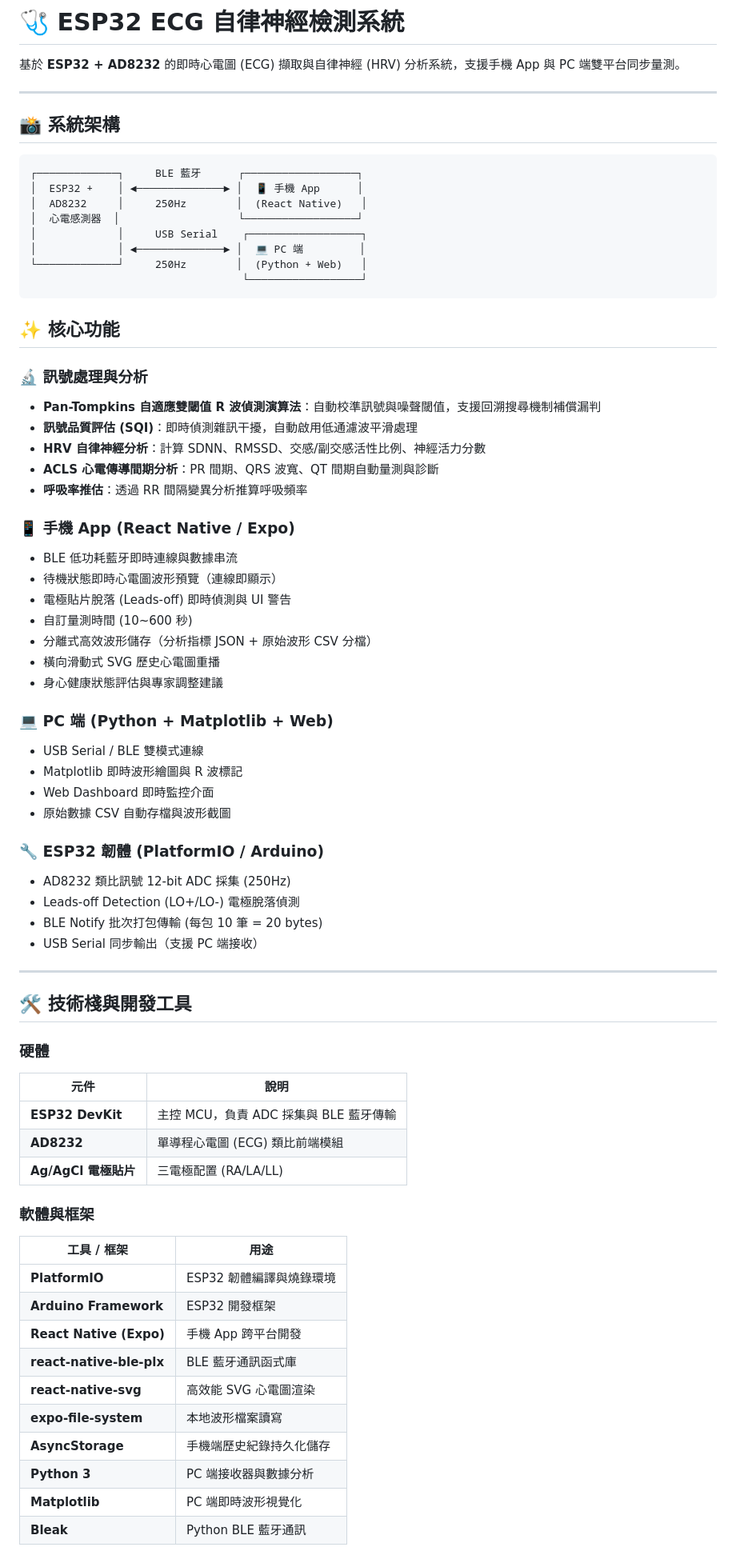
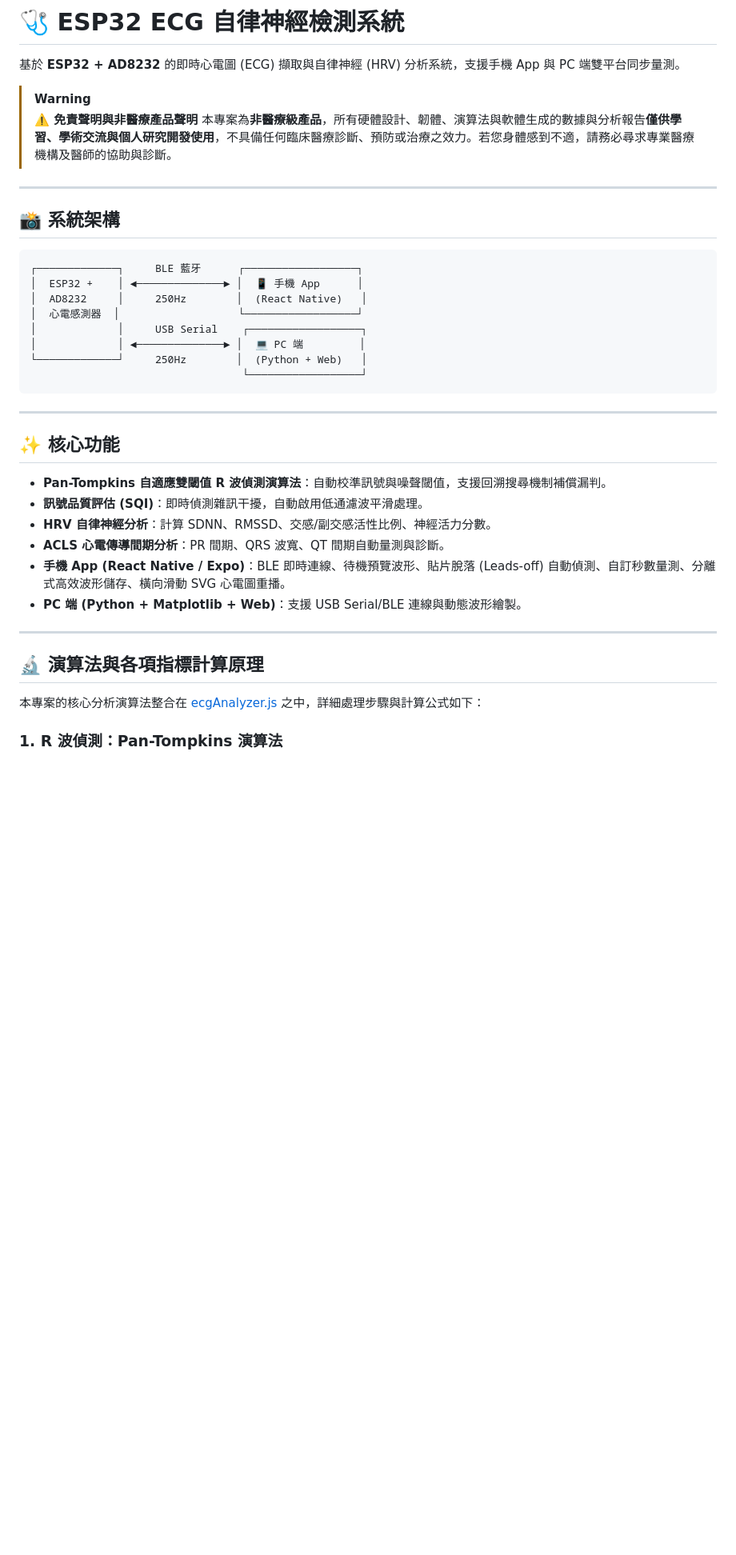
Before and after one commit to kevin-leeeeee/ESP32-ECG-Monitor, a Markdown page: README.md, the part around one of its changes. Shown at 80% size. GitHub-like rendering; blank space fills up the shorter version.

Commit message:
docs: 更新 README - 增加非醫療聲明、詳細算法公式、開源致謝及實體圖預留區

````diff
--- a/README.md
+++ b/README.md
@@ -1,6 +1,10 @@
 # 🩺 ESP32 ECG 自律神經檢測系統
 
 基於 **ESP32 + AD8232** 的即時心電圖 (ECG) 擷取與自律神經 (HRV) 分析系統，支援手機 App 與 PC 端雙平台同步量測。
+
+> [!WARNING]
+> **⚠️ 免責聲明與非醫療產品聲明**
+> 本專案為**非醫療級產品**，所有硬體設計、韌體、演算法與軟體生成的數據與分析報告**僅供學習、學術交流與個人研究開發使用**，不具備任何臨床醫療診斷、預防或治療之效力。若您身體感到不適，請務必尋求專業醫療機構及醫師的協助與診斷。
 
 ---
 
@@ -17,58 +21,22 @@
                                   └──────────────────┘
 ```
 
+---
+
 ## ✨ 核心功能
 
-### 🔬 訊號處理與分析
-- **Pan-Tompkins 自適應雙閾值 R 波偵測演算法**：自動校準訊號與噪聲閾值，支援回溯搜尋機制補償漏判
-- **訊號品質評估 (SQI)**：即時偵測雜訊干擾，自動啟用低通濾波平滑處理
-- **HRV 自律神經分析**：計算 SDNN、RMSSD、交感/副交感活性比例、神經活力分數
-- **ACLS 心電傳導間期分析**：PR 間期、QRS 波寬、QT 間期自動量測與診斷
-- **呼吸率推估**：透過 RR 間隔變異分析推算呼吸頻率
-
-### 📱 手機 App (React Native / Expo)
-- BLE 低功耗藍牙即時連線與數據串流
-- 待機狀態即時心電圖波形預覽（連線即顯示）
-- 電極貼片脫落 (Leads-off) 即時偵測與 UI 警告
-- 自訂量測時間 (10~600 秒)
-- 分離式高效波形儲存（分析指標 JSON + 原始波形 CSV 分檔）
-- 橫向滑動式 SVG 歷史心電圖重播
-- 身心健康狀態評估與專家調整建議
-
-### 💻 PC 端 (Python + Matplotlib + Web)
-- USB Serial / BLE 雙模式連線
-- Matplotlib 即時波形繪圖與 R 波標記
-- Web Dashboard 即時監控介面
-- 原始數據 CSV 自動存檔與波形截圖
-
-### 🔧 ESP32 韌體 (PlatformIO / Arduino)
-- AD8232 類比訊號 12-bit ADC 採集 (250Hz)
-- Leads-off Detection (LO+/LO-) 電極脫落偵測
-- BLE Notify 批次打包傳輸 (每包 10 筆 = 20 bytes)
-- USB Serial 同步輸出（支援 PC 端接收）
+* **Pan-Tompkins 自適應雙閾值 R 波偵測演算法**：自動校準訊號與噪聲閾值，支援回溯搜尋機制補償漏判。
+* **訊號品質評估 (SQI)**：即時偵測雜訊干擾，自動啟用低通濾波平滑處理。
+* **HRV 自律神經分析**：計算 SDNN、RMSSD、交感/副交感活性比例、神經活力分數。
+* **ACLS 心電傳導間期分析**：PR 間期、QRS 波寬、QT 間期自動量測與診斷。
+* **手機 App (React Native / Expo)**：BLE 即時連線、待機預覽波形、貼片脫落 (Leads-off) 自動偵測、自訂秒數量測、分離式高效波形儲存、橫向滑動 SVG 心電圖重播。
+* **PC 端 (Python + Matplotlib + Web)**：支援 USB Serial/BLE 連線與動態波形繪製。
 
 ---
 
-## 🛠️ 技術棧與開發工具
+## 🔬 演算法與各項指標計算原理
 
-### 硬體
-| 元件 | 說明 |
-|------|------|
-| **ESP32 DevKit** | 主控 MCU，負責 ADC 採集與 BLE 藍牙傳輸 |
-| **AD8232** | 單導程心電圖 (ECG) 類比前端模組 |
-| **Ag/AgCl 電極貼片** | 三電極配置 (RA/LA/LL) |
+本專案的核心分析演算法整合在 [ecgAnalyzer.js](file:///c:/Users/HP_600_G1_2ND/Desktop/自律神經檢測/mobile_app/src/utils/ecgAnalyzer.js) 之中，詳細處理步驟與計算公式如下：
 
-### 軟體與框架
-| 工具 / 框架 | 用途 |
-|-------------|------|
-| **PlatformIO** | ESP32 韌體編譯與燒錄環境 |
-| **Arduino Framework** | ESP32 開發框架 |
-| **React Native (Expo)** | 手機 App 跨平台開發 |
-| **react-native-ble-plx** | BLE 藍牙通訊函式庫 |
-| **react-native-svg** | 高效能 SVG 心電圖渲染 |
-| **expo-file-system** | 本地波形檔案讀寫 |
-| **AsyncStorage** | 手機端歷史紀錄持久化儲存 |
-| **Python 3** | PC 端接收器與數據分析 |
-| **Matplotlib** | PC 端即時波形視覺化 |
-| **Bleak** | Python BLE 藍牙通訊 |
+### 1. R 波偵測：Pan-Tompkins 演算法
 
````
Also changed, not shown: other parts of README.md (+113 -95 lines).
